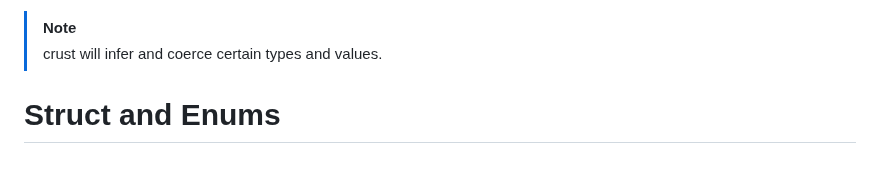
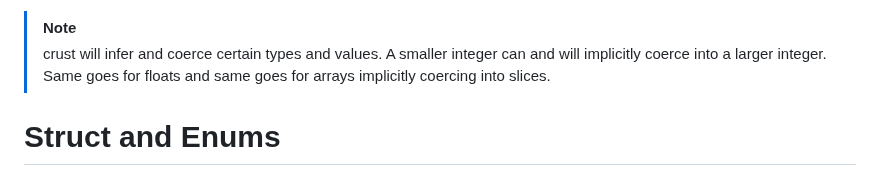
Before and after one commit to B1nus/wezy, a Markdown page: README.md, the part around the change. Drawn GitHub-style.

````diff
--- a/README.md
+++ b/README.md
@@ -37,7 +37,7 @@ slice
 ```
 You can always explicitly declare the type of a variable, but you don't need to. crust defaults to the `i64` and `f64` types of no epxlicit type is given, same goes for strings, which default `array_i8` and ranges which default to `range_i64` and `range_f64`. Arrays can be written as either a list of values `[1, 2, 3]` or a string `"Hello world!"` (which is just an array of `i8`). The `slice` type is the same as an array but with an unknown size at compile time. Create a dynamically sized slice with `slice_i32 dynamic_slice = list(i32)` (`i32` can be any type of your choosing). Indexing is done with either a range of integers or just an integer, `slice = array[1..5]` and `element = array[3]`. Please note that any size of integer is allowed for indexing.
 > [!NOTE]
-> crust will infer and coerce certain types and values.
+> crust will infer and coerce certain types and values. A smaller integer can and will implicitly coerce into a larger integer. Same goes for floats and same goes for arrays implicitly coercing into slices.
 # Struct and Enums
 crust provides ways to define your own types using the keywords `enum` and `struct`. Here we define a `struct` called `file`:
 ```
````
